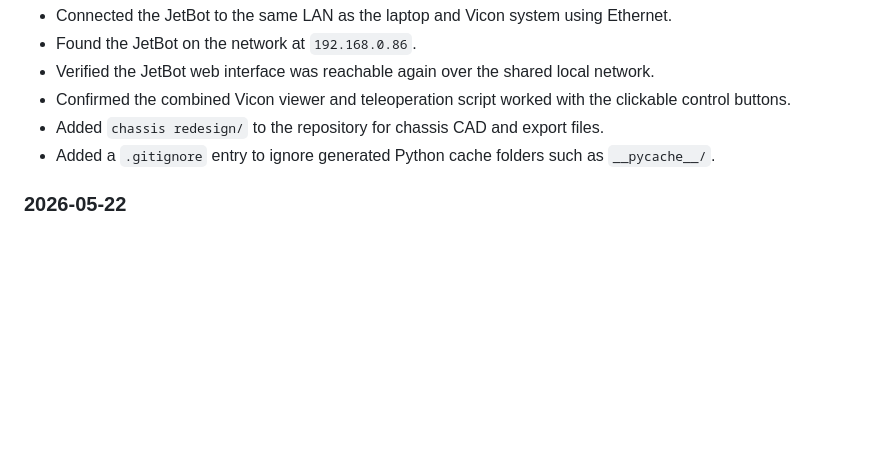
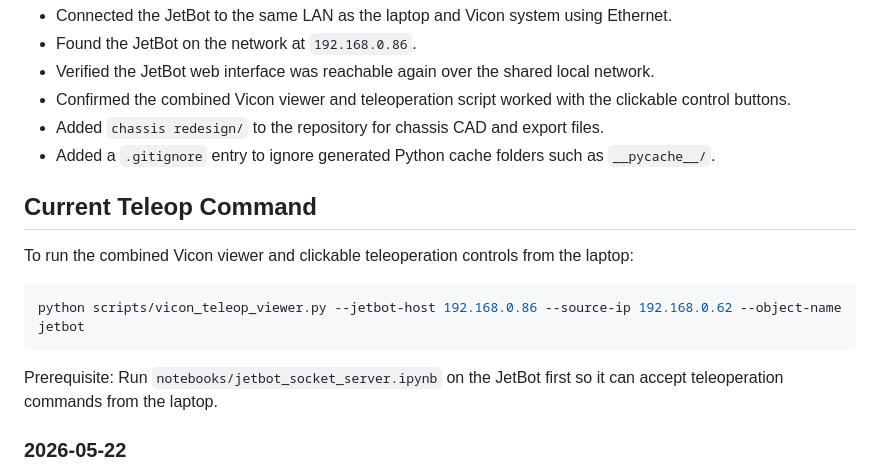
Before and after one commit to nathanscharfe/jetbot, a Markdown page: README.md, the part around the change. Rendered like a GitHub page; blank space fills up the shorter version.

Commit message:
Document current teleop launch command

````diff
--- a/README.md
+++ b/README.md
@@ -65,6 +65,17 @@ Result:
 - Added `chassis redesign/` to the repository for chassis CAD and export files.
 - Added a `.gitignore` entry to ignore generated Python cache folders such as `__pycache__/`.
 
+## Current Teleop Command
+
+To run the combined Vicon viewer and clickable teleoperation controls from the laptop:
+
+```bash
+python scripts/vicon_teleop_viewer.py --jetbot-host 192.168.0.86 --source-ip 192.168.0.62 --object-name jetbot
+```
+
+Prerequisite:
+Run `notebooks/jetbot_socket_server.ipynb` on the JetBot first so it can accept teleoperation commands from the laptop.
+
 ### 2026-05-22
 
 - Confirmed the onboard OLED status display appears to be part of the default JetBot software setup rather than code stored in this repository.
````
